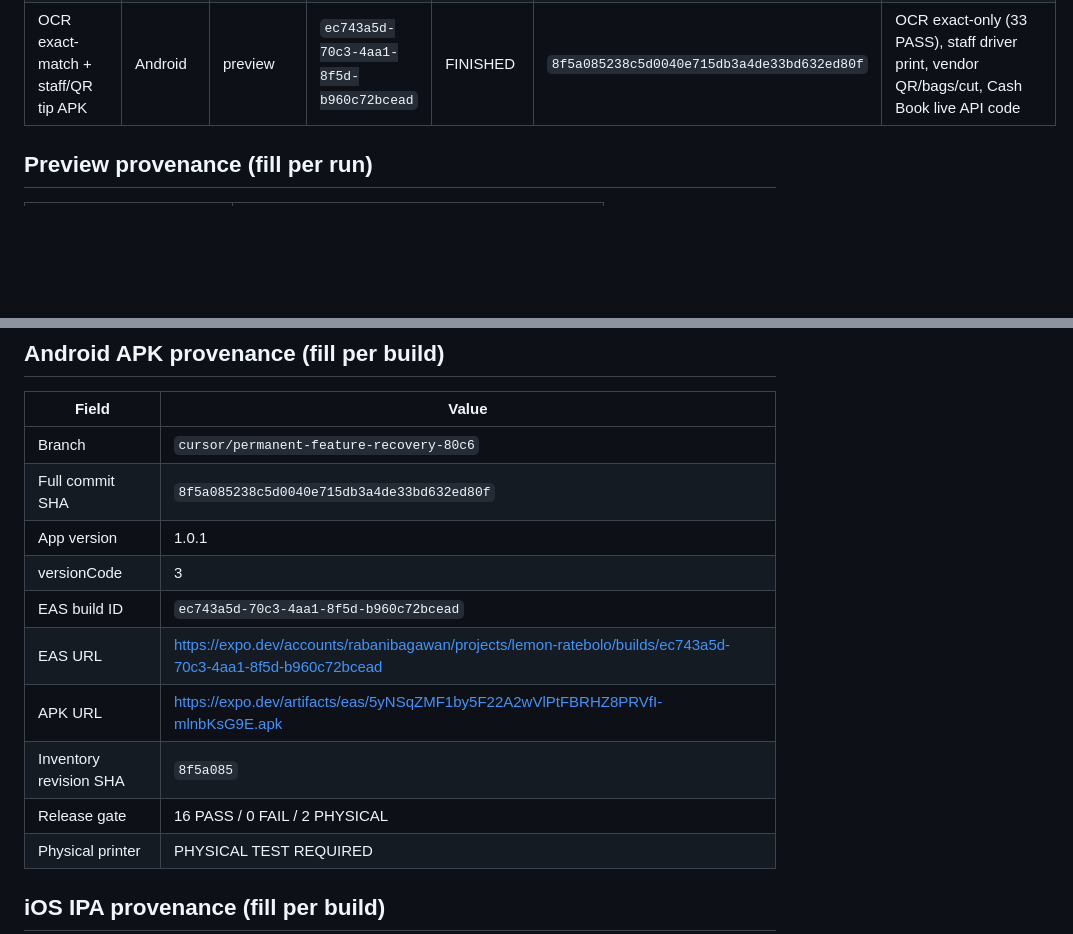
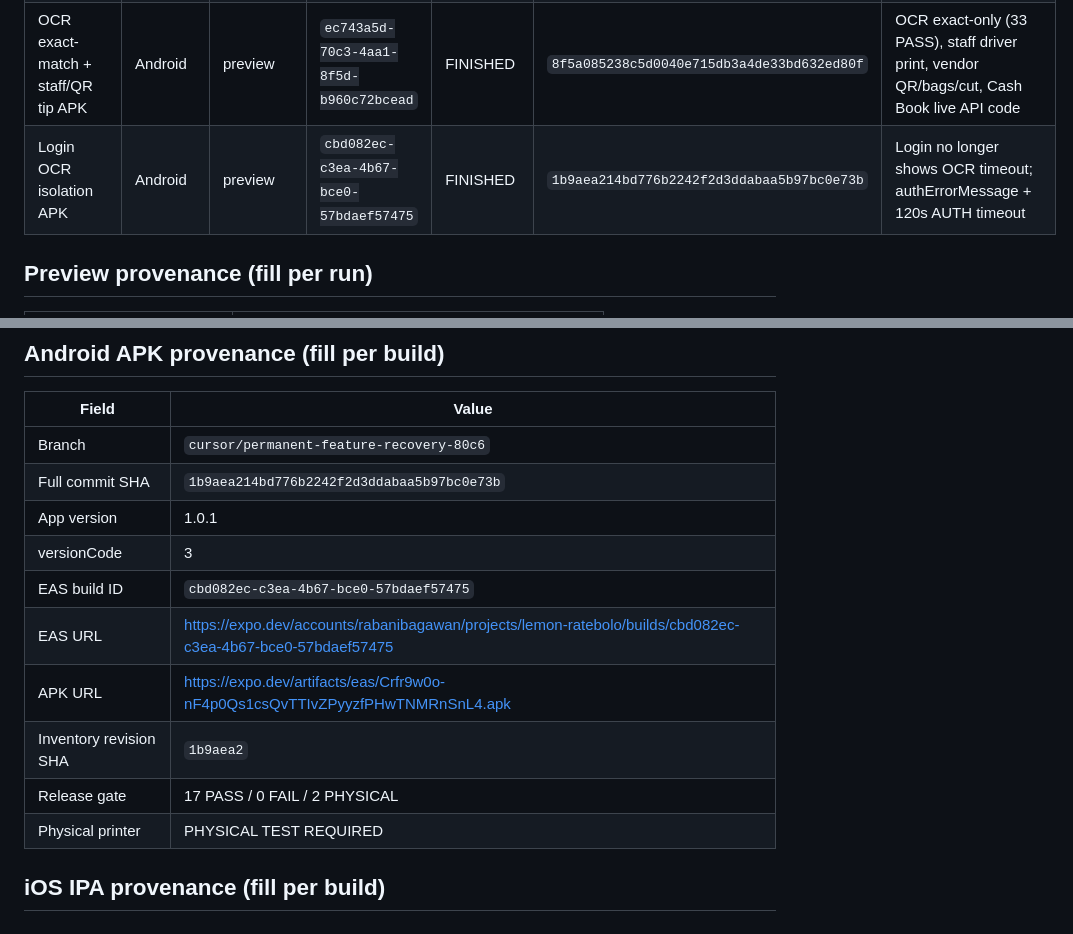
Before and after one commit to Rabbanibagwan/Lemon-Ratebolo, a Markdown page: docs/BUILD_PROVENANCE.md, 2 parts joined by grey strips. Rendered like a GitHub page; blank space fills up the shorter version.

Commit message:
docs(lemon-mandi): record login-fix EAS APK cbd082ec
Co-authored-by: Rabbanibagwan <Rabbanibagwan@users.noreply.github.com>

```diff
--- a/docs/BUILD_PROVENANCE.md
+++ b/docs/BUILD_PROVENANCE.md
@@ -32,6 +32,7 @@ After EAS finishes, copy fields from the EAS JSON/`build:view` output into the t
 | Final iOS production attempt | iOS | production | N/A (never queued) | FAILED credentials | Attempted at `50e5fe9` | No Apple team linked to Expo account |
 | Current recovery tip | — | — | not built yet | — | `7e4347d6a4efac8008348d8163bdaaf175bcb65a` | Includes individual driver Bluetooth fix + gate/CI |
 | OCR exact-match + staff/QR tip APK | Android | preview | `ec743a5d-70c3-4aa1-8f5d-b960c72bcead` | FINISHED | `8f5a085238c5d0040e715db3a4de33bd632ed80f` | OCR exact-only (33 PASS), staff driver print, vendor QR/bags/cut, Cash Book live API code |
+| Login OCR isolation APK | Android | preview | `cbd082ec-c3ea-4b67-bce0-57bdaef57475` | FINISHED | `1b9aea214bd776b2242f2d3ddabaa5b97bc0e73b` | Login no longer shows OCR timeout; authErrorMessage + 120s AUTH timeout |
 
 ## Preview provenance (fill per run)
 
@@ -50,14 +51,14 @@ After EAS finishes, copy fields from the EAS JSON/`build:view` output into the t
 | Field | Value |
 |---|---|
 | Branch | `cursor/permanent-feature-recovery-80c6` |
-| Full commit SHA | `8f5a085238c5d0040e715db3a4de33bd632ed80f` |
+| Full commit SHA | `1b9aea214bd776b2242f2d3ddabaa5b97bc0e73b` |
 | App version | 1.0.1 |
 | versionCode | 3 |
-| EAS build ID | `ec743a5d-70c3-4aa1-8f5d-b960c72bcead` |
-| EAS URL | https://expo.dev/accounts/rabanibagawan/projects/lemon-ratebolo/builds/ec743a5d-70c3-4aa1-8f5d-b960c72bcead |
-| APK URL | https://expo.dev/artifacts/eas/5yNSqZMF1by5F22A2wVlPtFBRHZ8PRVfI-mlnbKsG9E.apk |
-| Inventory revision SHA | `8f5a085` |
-| Release gate | 16 PASS / 0 FAIL / 2 PHYSICAL |
+| EAS build ID | `cbd082ec-c3ea-4b67-bce0-57bdaef57475` |
+| EAS URL | https://expo.dev/accounts/rabanibagawan/projects/lemon-ratebolo/builds/cbd082ec-c3ea-4b67-bce0-57bdaef57475 |
+| APK URL | https://expo.dev/artifacts/eas/Crfr9w0o-nF4p0Qs1csQvTTIvZPyyzfPHwTNMRnSnL4.apk |
+| Inventory revision SHA | `1b9aea2` |
+| Release gate | 17 PASS / 0 FAIL / 2 PHYSICAL |
 | Physical printer | PHYSICAL TEST REQUIRED |
 
 ## iOS IPA provenance (fill per build)
```
